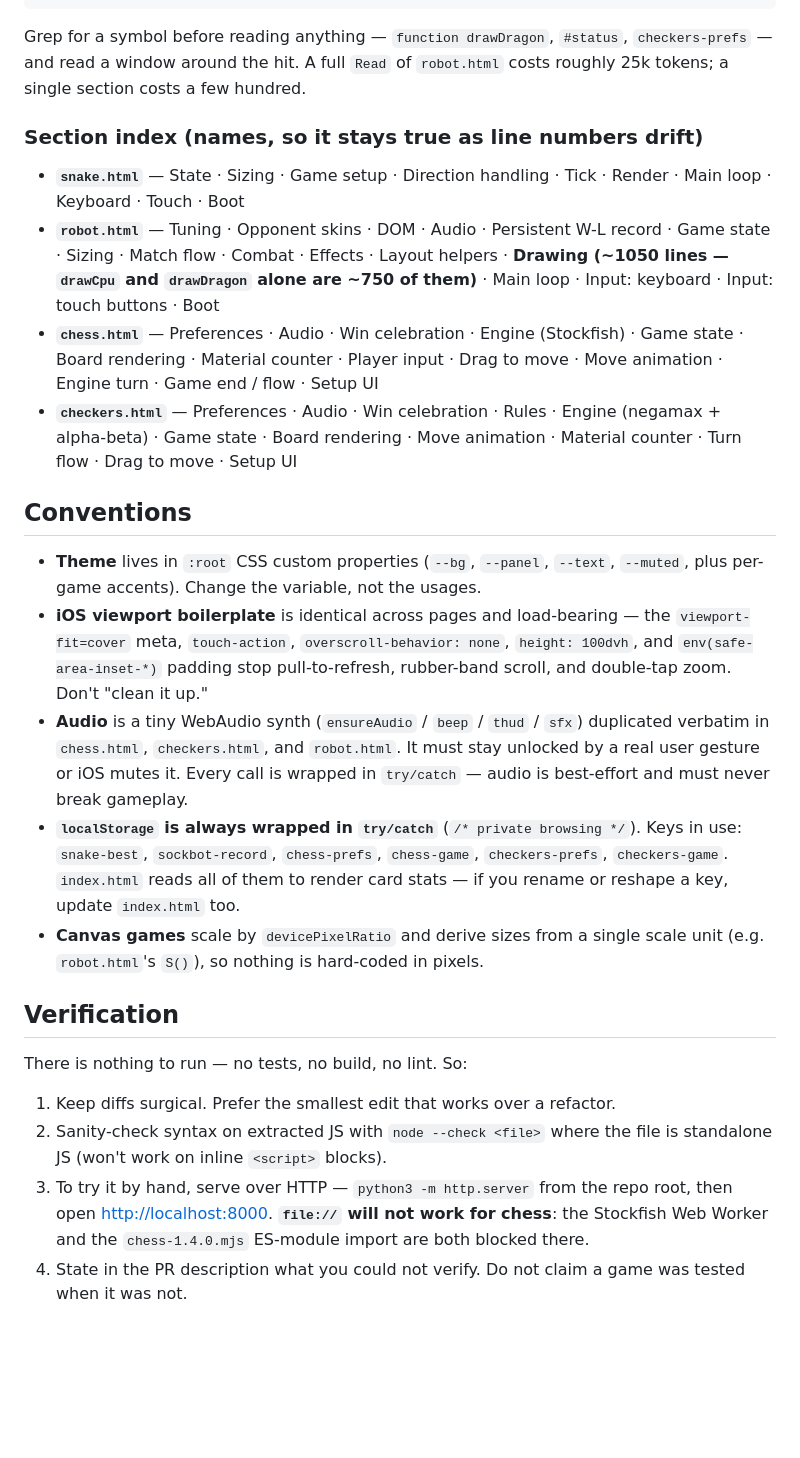
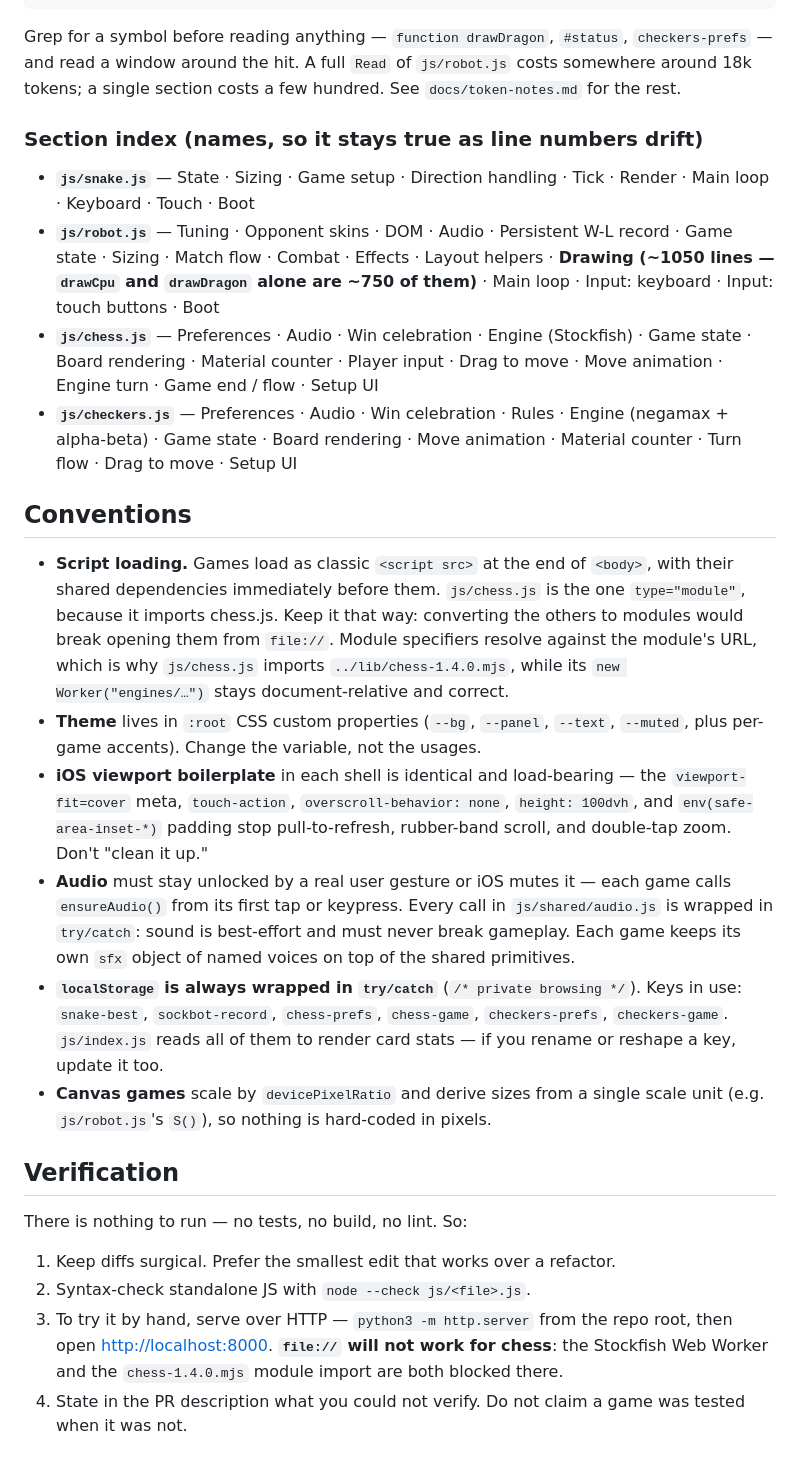
Before and after one commit to jdmaguire/games, a Markdown page: CLAUDE.md, the part around one of its changes. GitHub-like rendering; blank space fills up the shorter version.

````diff
--- a/CLAUDE.md
+++ b/CLAUDE.md
@@ -53,53 +69,59 @@ Read  robot.html  offset: 474  limit: 150             # just that section
 ```
 
 Grep for a symbol before reading anything — `function drawDragon`, `#status`,
-`checkers-prefs` — and read a window around the hit. A full `Read` of `robot.html` costs
-roughly 25k tokens; a single section costs a few hundred.
+`checkers-prefs` — and read a window around the hit. A full `Read` of `js/robot.js` costs
+somewhere around 18k tokens; a single section costs a few hundred. See
+`docs/token-notes.md` for the rest.
 
 ### Section index (names, so it stays true as line numbers drift)
 
-- **`snake.html`** — State · Sizing · Game setup · Direction handling · Tick · Render ·
+- **`js/snake.js`** — State · Sizing · Game setup · Direction handling · Tick · Render ·
   Main loop · Keyboard · Touch · Boot
-- **`robot.html`** — Tuning · Opponent skins · DOM · Audio · Persistent W-L record ·
+- **`js/robot.js`** — Tuning · Opponent skins · DOM · Audio · Persistent W-L record ·
   Game state · Sizing · Match flow · Combat · Effects · Layout helpers · **Drawing
   (~1050 lines — `drawCpu` and `drawDragon` alone are ~750 of them)** · Main loop ·
   Input: keyboard · Input: touch buttons · Boot
-- **`chess.html`** — Preferences · Audio · Win celebration · Engine (Stockfish) ·
+- **`js/chess.js`** — Preferences · Audio · Win celebration · Engine (Stockfish) ·
   Game state · Board rendering · Material counter · Player input · Drag to move ·
   Move animation · Engine turn · Game end / flow · Setup UI
-- **`checkers.html`** — Preferences · Audio · Win celebration · Rules · Engine
+- **`js/checkers.js`** — Preferences · Audio · Win celebration · Rules · Engine
   (negamax + alpha-beta) · Game state · Board rendering · Move animation · Material
   counter · Turn flow · Drag to move · Setup UI
 
 ## Conventions
 
+- **Script loading.** Games load as classic `<script src>` at the end of `<body>`, with
+  their shared dependencies immediately before them. `js/chess.js` is the one
+  `type="module"`, because it imports chess.js. Keep it that way: converting the others to
+  modules would break opening them from `file://`. Module specifiers resolve against the
+  module's URL, which is why `js/chess.js` imports `../lib/chess-1.4.0.mjs`, while its
+  `new Worker("engines/…")` stays document-relative and correct.
 - **Theme** lives in `:root` CSS custom properties (`--bg`, `--panel`, `--text`,
   `--muted`, plus per-game accents). Change the variable, not the usages.
-- **iOS viewport boilerplate** is identical across pages and load-bearing — the
+- **iOS viewport boilerplate** in each shell is identical and load-bearing — the
   `viewport-fit=cover` meta, `touch-action`, `overscroll-behavior: none`,
   `height: 100dvh`, and `env(safe-area-inset-*)` padding stop pull-to-refresh, rubber-band
   scroll, and double-tap zoom. Don't "clean it up."
-- **Audio** is a tiny WebAudio synth (`ensureAudio` / `beep` / `thud` / `sfx`) duplicated
-  verbatim in `chess.html`, `checkers.html`, and `robot.html`. It must stay unlocked by a
-  real user gesture or iOS mutes it. Every call is wrapped in `try/catch` — audio is
-  best-effort and must never break gameplay.
+- **Audio** must stay unlocked by a real user gesture or iOS mutes it — each game calls
+  `ensureAudio()` from its first tap or keypress. Every call in `js/shared/audio.js` is
+  wrapped in `try/catch`: sound is best-effort and must never break gameplay. Each game
+  keeps its own `sfx` object of named voices on top of the shared primitives.
 - **`localStorage` is always wrapped in `try/catch`** (`/* private browsing */`). Keys in
   use: `snake-best`, `sockbot-record`, `chess-prefs`, `chess-game`, `checkers-prefs`,
-  `checkers-game`. `index.html` reads all of them to render card stats — if you rename or
-  reshape a key, update `index.html` too.
+  `checkers-game`. `js/index.js` reads all of them to render card stats — if you rename or
+  reshape a key, update it too.
 - **Canvas games** scale by `devicePixelRatio` and derive sizes from a single scale unit
-  (e.g. `robot.html`'s `S()`), so nothing is hard-coded in pixels.
+  (e.g. `js/robot.js`'s `S()`), so nothing is hard-coded in pixels.
 
 ## Verification
 
 There is nothing to run — no tests, no build, no lint. So:
 
 1. Keep diffs surgical. Prefer the smallest edit that works over a refactor.
-2. Sanity-check syntax on extracted JS with `node --check <file>` where the file is
-   standalone JS (won't work on inline `<script>` blocks).
+2. Syntax-check standalone JS with `node --check js/<file>.js`.
 3. To try it by hand, serve over HTTP — `python3 -m http.server` from the repo root, then
    open <http://localhost:8000>. **`file://` will not work for chess**: the Stockfish
-   Web Worker and the `chess-1.4.0.mjs` ES-module import are both blocked there.
+   Web Worker and the `chess-1.4.0.mjs` module import are both blocked there.
 4. State in the PR description what you could not verify. Do not claim a game was tested
    when it was not.
 
````
Also changed, not shown: other parts of CLAUDE.md (+34 -18 lines), docs/token-notes.md (added, +67 -0 lines).
